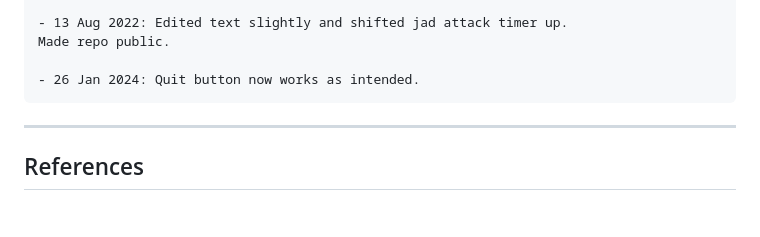
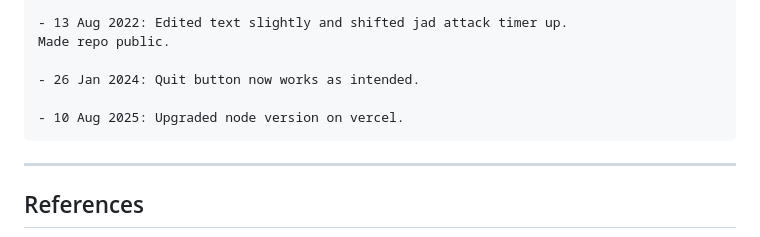
Before and after one commit to zyteo/jad-simulator, a Markdown page: README.md, the part around the change. GitHub-like rendering; blank space fills up the shorter version.

Commit message:
upgrade node version on vercel

````diff
--- a/README.md
+++ b/README.md
@@ -76,6 +76,8 @@ Deployed app successfully!
 Made repo public.
 
 - 26 Jan 2024: Quit button now works as intended.
+
+- 10 Aug 2025: Upgraded node version on vercel.
 ```
 
 ---
````
